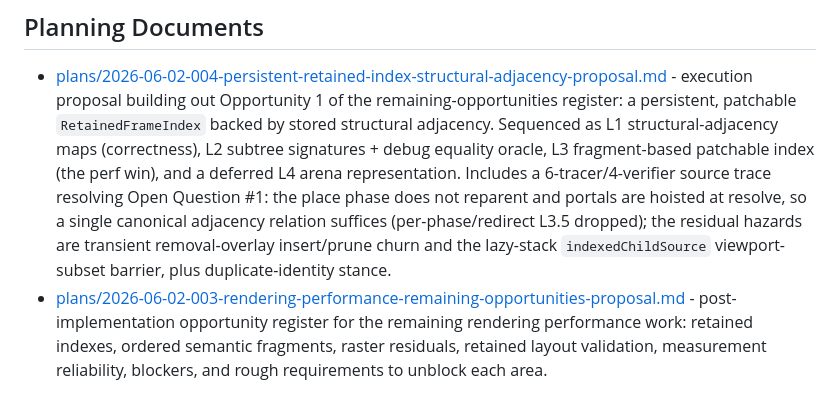
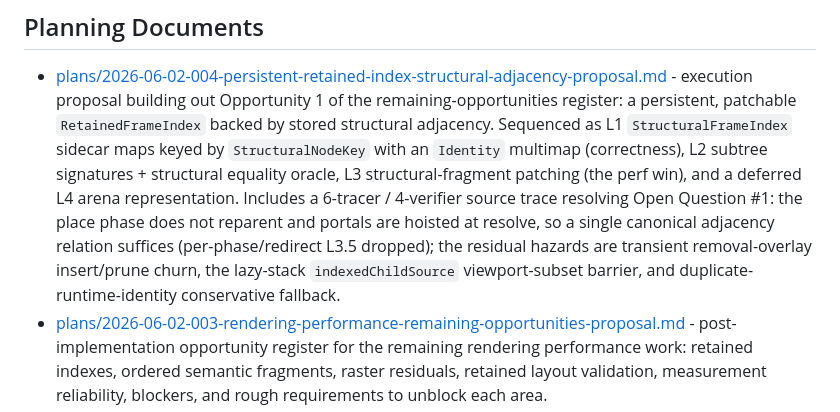
Before and after one commit to SwiftTUI/swift-tui-org, a Markdown page: docs/README.md, the part around the change. GitHub-like rendering.

```diff
--- a/docs/README.md
+++ b/docs/README.md
@@ -34,14 +34,15 @@ documentation in their own `docs/` trees.
 - [plans/2026-06-02-004-persistent-retained-index-structural-adjacency-proposal.md](plans/2026-06-02-004-persistent-retained-index-structural-adjacency-proposal.md) -
   execution proposal building out Opportunity 1 of the remaining-opportunities
   register: a persistent, patchable `RetainedFrameIndex` backed by stored
-  structural adjacency. Sequenced as L1 structural-adjacency maps (correctness),
-  L2 subtree signatures + debug equality oracle, L3 fragment-based patchable
-  index (the perf win), and a deferred L4 arena representation. Includes a
-  6-tracer/4-verifier source trace resolving Open Question #1: the place phase
-  does not reparent and portals are hoisted at resolve, so a single canonical
-  adjacency relation suffices (per-phase/redirect L3.5 dropped); the residual
-  hazards are transient removal-overlay insert/prune churn and the lazy-stack
-  `indexedChildSource` viewport-subset barrier, plus duplicate-identity stance.
+  structural adjacency. Sequenced as L1 `StructuralFrameIndex` sidecar maps keyed
+  by `StructuralNodeKey` with an `Identity` multimap (correctness), L2 subtree
+  signatures + structural equality oracle, L3 structural-fragment patching (the
+  perf win), and a deferred L4 arena representation. Includes a 6-tracer /
+  4-verifier source trace resolving Open Question #1: the place phase does not
+  reparent and portals are hoisted at resolve, so a single canonical adjacency
+  relation suffices (per-phase/redirect L3.5 dropped); the residual hazards are
+  transient removal-overlay insert/prune churn, the lazy-stack `indexedChildSource`
+  viewport-subset barrier, and duplicate-runtime-identity conservative fallback.
 - [plans/2026-06-02-003-rendering-performance-remaining-opportunities-proposal.md](plans/2026-06-02-003-rendering-performance-remaining-opportunities-proposal.md) -
   post-implementation opportunity register for the remaining rendering
   performance work: retained indexes, ordered semantic fragments, raster
```
Also changed, not shown: docs/plans/2026-06-02-004-persistent-retained-index-structural-adjacency-proposal.md (+120 -57 lines).
